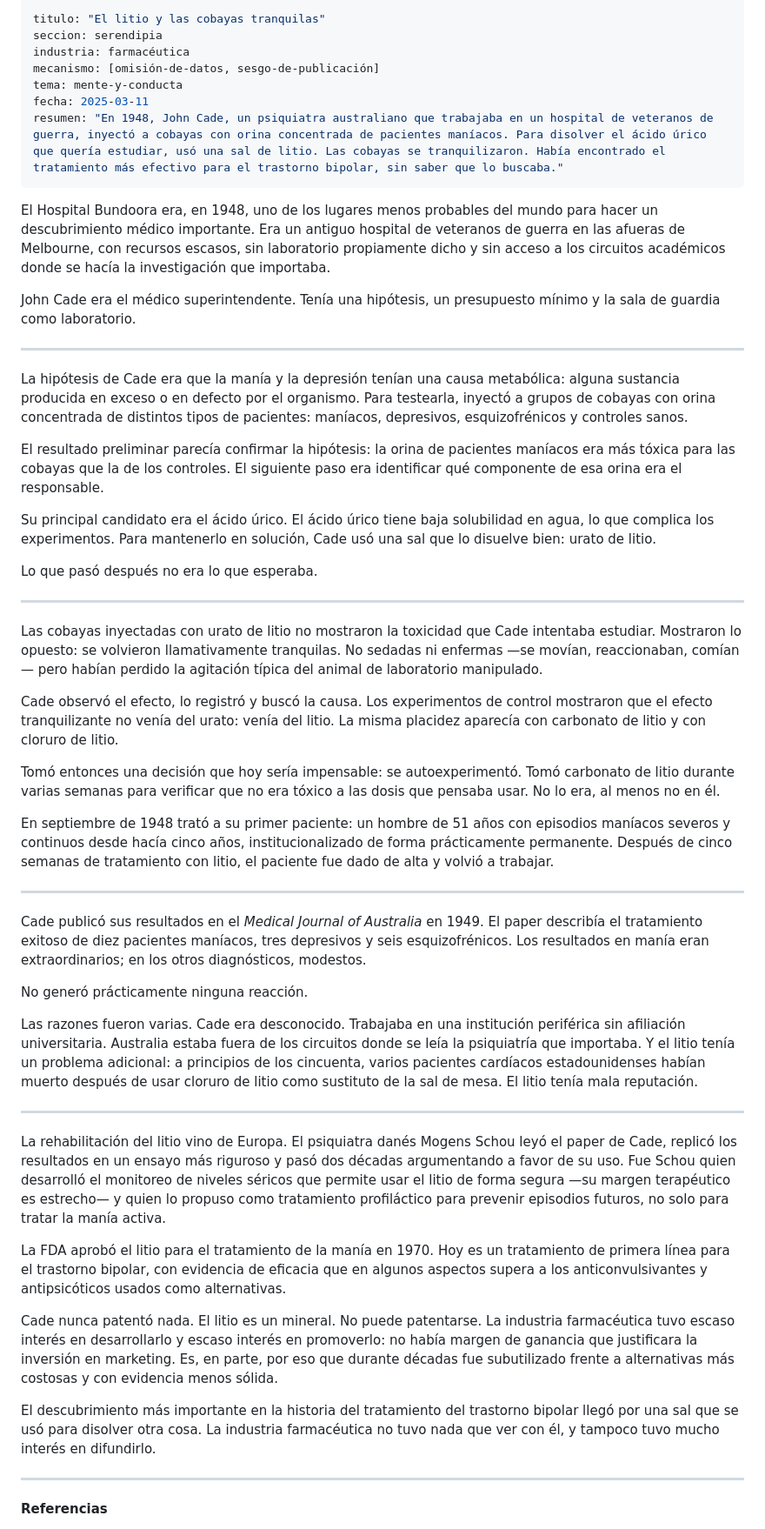
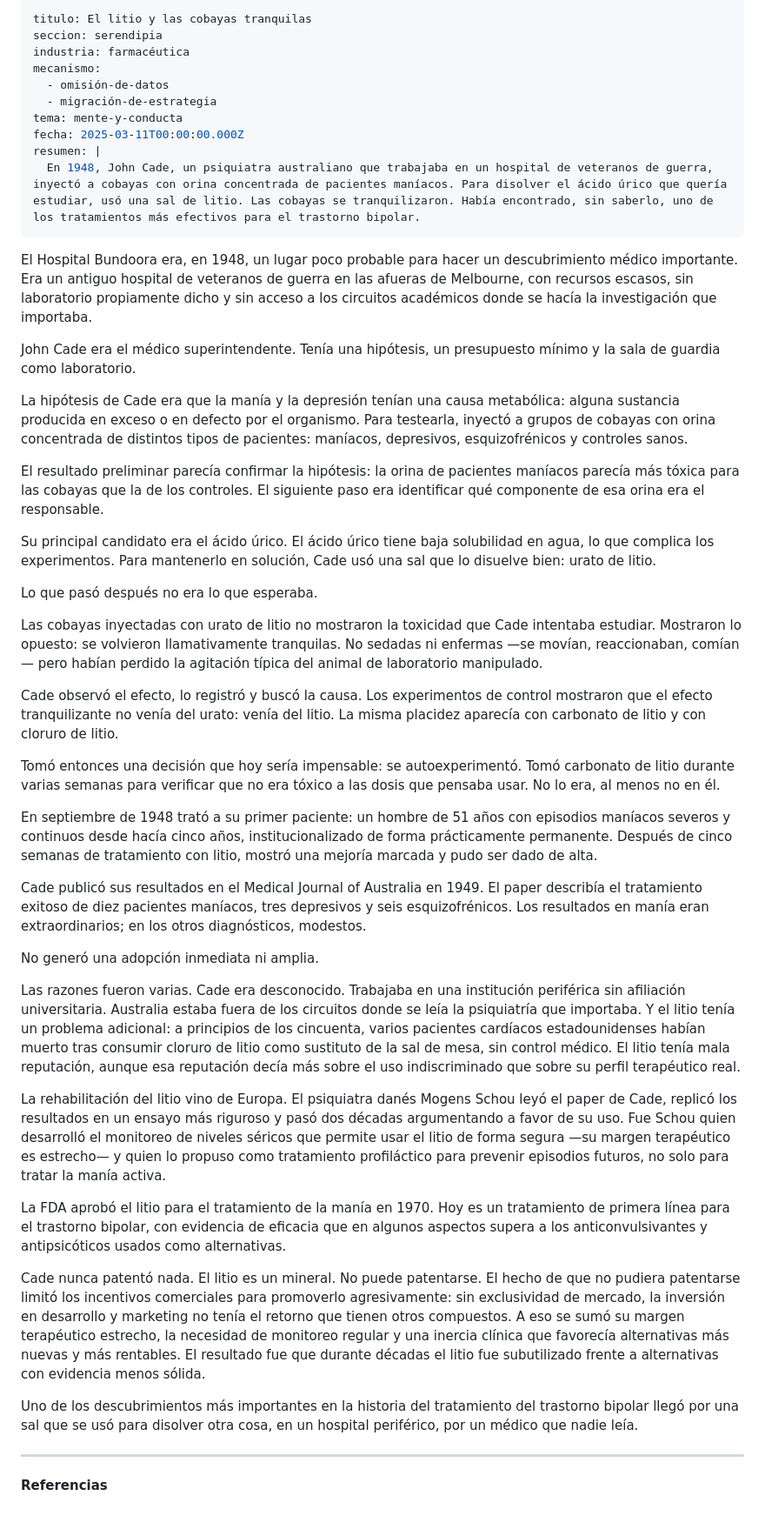
Before and after one commit to margendeerror-mde/margen-de-error, a Markdown page: content/serendipia/el-litio-y-las-cobayas.md, the part around one of its changes. Shown at 87% size. Drawn GitHub-style.

Commit message:
TinaCMS content update
Co-authored-by: secharly-mde <secharly-mde@users.noreply.github.com>

```diff
--- a/content/serendipia/el-litio-y-las-cobayas.md
+++ b/content/serendipia/el-litio-y-las-cobayas.md
@@ -1,28 +1,27 @@
 ---
-titulo: "El litio y las cobayas tranquilas"
+titulo: El litio y las cobayas tranquilas
 seccion: serendipia
 industria: farmacéutica
-mecanismo: [omisión-de-datos, sesgo-de-publicación]
+mecanismo:
+  - omisión-de-datos
+  - migración-de-estrategia
 tema: mente-y-conducta
-fecha: 2025-03-11
-resumen: "En 1948, John Cade, un psiquiatra australiano que trabajaba en un hospital de veteranos de guerra, inyectó a cobayas con orina concentrada de pacientes maníacos. Para disolver el ácido úrico que quería estudiar, usó una sal de litio. Las cobayas se tranquilizaron. Había encontrado el tratamiento más efectivo para el trastorno bipolar, sin saber que lo buscaba."
+fecha: 2025-03-11T00:00:00.000Z
+resumen: |
+  En 1948, John Cade, un psiquiatra australiano que trabajaba en un hospital de veteranos de guerra, inyectó a cobayas con orina concentrada de pacientes maníacos. Para disolver el ácido úrico que quería estudiar, usó una sal de litio. Las cobayas se tranquilizaron. Había encontrado, sin saberlo, uno de los tratamientos más efectivos para el trastorno bipolar.
 ---
 
-El Hospital Bundoora era, en 1948, uno de los lugares menos probables del mundo para hacer un descubrimiento médico importante. Era un antiguo hospital de veteranos de guerra en las afueras de Melbourne, con recursos escasos, sin laboratorio propiamente dicho y sin acceso a los circuitos académicos donde se hacía la investigación que importaba.
+El Hospital Bundoora era, en 1948, un lugar poco probable para hacer un descubrimiento médico importante. Era un antiguo hospital de veteranos de guerra en las afueras de Melbourne, con recursos escasos, sin laboratorio propiamente dicho y sin acceso a los circuitos académicos donde se hacía la investigación que importaba.
 
 John Cade era el médico superintendente. Tenía una hipótesis, un presupuesto mínimo y la sala de guardia como laboratorio.
 
----
-
 La hipótesis de Cade era que la manía y la depresión tenían una causa metabólica: alguna sustancia producida en exceso o en defecto por el organismo. Para testearla, inyectó a grupos de cobayas con orina concentrada de distintos tipos de pacientes: maníacos, depresivos, esquizofrénicos y controles sanos.
 
-El resultado preliminar parecía confirmar la hipótesis: la orina de pacientes maníacos era más tóxica para las cobayas que la de los controles. El siguiente paso era identificar qué componente de esa orina era el responsable.
+El resultado preliminar parecía confirmar la hipótesis: la orina de pacientes maníacos parecía más tóxica para las cobayas que la de los controles. El siguiente paso era identificar qué componente de esa orina era el responsable.
 
 Su principal candidato era el ácido úrico. El ácido úrico tiene baja solubilidad en agua, lo que complica los experimentos. Para mantenerlo en solución, Cade usó una sal que lo disuelve bien: urato de litio.
 
 Lo que pasó después no era lo que esperaba.
-
----
 
 Las cobayas inyectadas con urato de litio no mostraron la toxicidad que Cade intentaba estudiar. Mostraron lo opuesto: se volvieron llamativamente tranquilas. No sedadas ni enfermas —se movían, reaccionaban, comían— pero habían perdido la agitación típica del animal de laboratorio manipulado.
 
@@ -30,27 +29,23 @@ Cade observó el efecto, lo registró y buscó la causa. Los experimentos de con
 
 Tomó entonces una decisión que hoy sería impensable: se autoexperimentó. Tomó carbonato de litio durante varias semanas para verificar que no era tóxico a las dosis que pensaba usar. No lo era, al menos no en él.
 
-En septiembre de 1948 trató a su primer paciente: un hombre de 51 años con episodios maníacos severos y continuos desde hacía cinco años, institucionalizado de forma prácticamente permanente. Después de cinco semanas de tratamiento con litio, el paciente fue dado de alta y volvió a trabajar.
+En septiembre de 1948 trató a su primer paciente: un hombre de 51 años con episodios maníacos severos y continuos desde hacía cinco años, institucionalizado de forma prácticamente permanente. Después de cinco semanas de tratamiento con litio, mostró una mejoría marcada y pudo ser dado de alta.
 
----
+Cade publicó sus resultados en el Medical Journal of Australia en 1949. El paper describía el tratamiento exitoso de diez pacientes maníacos, tres depresivos y seis esquizofrénicos. Los resultados en manía eran extraordinarios; en los otros diagnósticos, modestos.
 
-Cade publicó sus resultados en el *Medical Journal of Australia* en 1949. El paper describía el tratamiento exitoso de diez pacientes maníacos, tres depresivos y seis esquizofrénicos. Los resultados en manía eran extraordinarios; en los otros diagnósticos, modestos.
+No generó una adopción inmediata ni amplia.
 
-No generó prácticamente ninguna reacción.
-
-Las razones fueron varias. Cade era desconocido. Trabajaba en una institución periférica sin afiliación universitaria. Australia estaba fuera de los circuitos donde se leía la psiquiatría que importaba. Y el litio tenía un problema adicional: a principios de los cincuenta, varios pacientes cardíacos estadounidenses habían muerto después de usar cloruro de litio como sustituto de la sal de mesa. El litio tenía mala reputación.
-
----
+Las razones fueron varias. Cade era desconocido. Trabajaba en una institución periférica sin afiliación universitaria. Australia estaba fuera de los circuitos donde se leía la psiquiatría que importaba. Y el litio tenía un problema adicional: a principios de los cincuenta, varios pacientes cardíacos estadounidenses habían muerto tras consumir cloruro de litio como sustituto de la sal de mesa, sin control médico. El litio tenía mala reputación, aunque esa reputación decía más sobre el uso indiscriminado que sobre su perfil terapéutico real.
 
 La rehabilitación del litio vino de Europa. El psiquiatra danés Mogens Schou leyó el paper de Cade, replicó los resultados en un ensayo más riguroso y pasó dos décadas argumentando a favor de su uso. Fue Schou quien desarrolló el monitoreo de niveles séricos que permite usar el litio de forma segura —su margen terapéutico es estrecho— y quien lo propuso como tratamiento profiláctico para prevenir episodios futuros, no solo para tratar la manía activa.
 
 La FDA aprobó el litio para el tratamiento de la manía en 1970. Hoy es un tratamiento de primera línea para el trastorno bipolar, con evidencia de eficacia que en algunos aspectos supera a los anticonvulsivantes y antipsicóticos usados como alternativas.
 
-Cade nunca patentó nada. El litio es un mineral. No puede patentarse. La industria farmacéutica tuvo escaso interés en desarrollarlo y escaso interés en promoverlo: no había margen de ganancia que justificara la inversión en marketing. Es, en parte, por eso que durante décadas fue subutilizado frente a alternativas más costosas y con evidencia menos sólida.
+Cade nunca patentó nada. El litio es un mineral. No puede patentarse. El hecho de que no pudiera patentarse limitó los incentivos comerciales para promoverlo agresivamente: sin exclusividad de mercado, la inversión en desarrollo y marketing no tenía el retorno que tienen otros compuestos. A eso se sumó su margen terapéutico estrecho, la necesidad de monitoreo regular y una inercia clínica que favorecía alternativas más nuevas y más rentables. El resultado fue que durante décadas el litio fue subutilizado frente a alternativas con evidencia menos sólida.
 
-El descubrimiento más importante en la historia del tratamiento del trastorno bipolar llegó por una sal que se usó para disolver otra cosa. La industria farmacéutica no tuvo nada que ver con él, y tampoco tuvo mucho interés en difundirlo.
+Uno de los descubrimientos más importantes en la historia del tratamiento del trastorno bipolar llegó por una sal que se usó para disolver otra cosa, en un hospital periférico, por un médico que nadie leía.
 
----
+***
 
 **Referencias**
 
```
Also changed, not shown: other parts of content/serendipia/el-litio-y-las-cobayas.md (+4 -4 lines).
